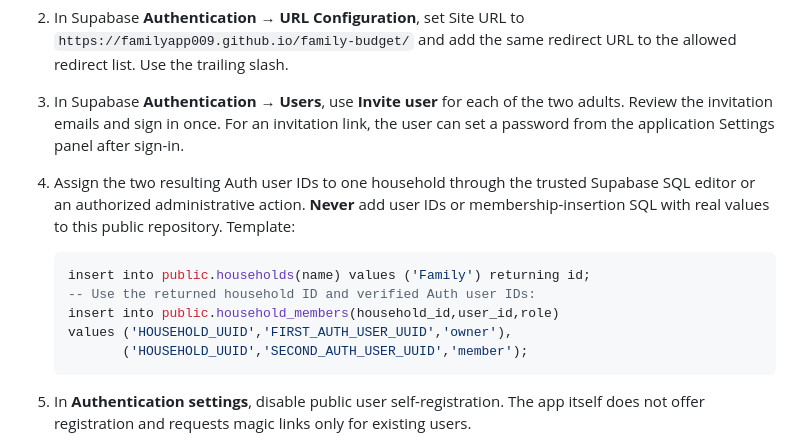
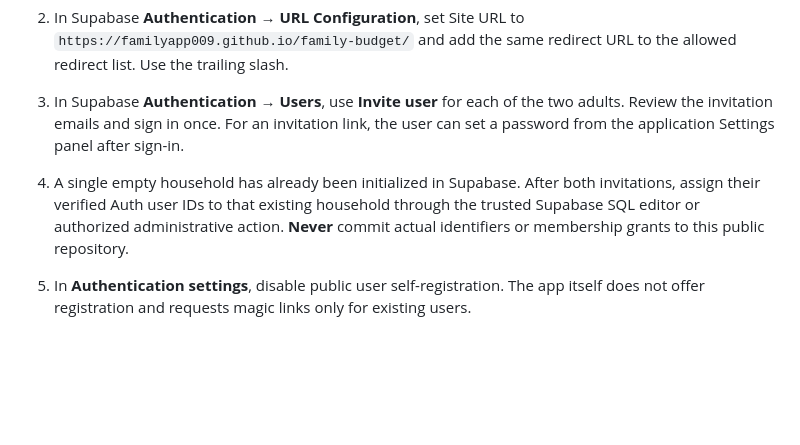
Before and after one commit to familyapp009/family-budget, a Markdown page: README.md, the part around the change. Drawn GitHub-style; blank space fills up the shorter version.

Commit message:
Document existing private household and pending invited-member setup

````diff
--- a/README.md
+++ b/README.md
@@ -41,15 +41,7 @@ The sample entries stay only in memory and disappear on reload. The demo never w
 1. In GitHub repository **Settings → Pages**, choose **Deploy from a branch**, `main`, `/(root)` and save. Pages URLs and controls belong to GitHub, not Supabase.
 2. In Supabase **Authentication → URL Configuration**, set Site URL to `https://familyapp009.github.io/family-budget/` and add the same redirect URL to the allowed redirect list. Use the trailing slash.
 3. In Supabase **Authentication → Users**, use **Invite user** for each of the two adults. Review the invitation emails and sign in once. For an invitation link, the user can set a password from the application Settings panel after sign-in.
-4. Assign the two resulting Auth user IDs to one household through the trusted Supabase SQL editor or an authorized administrative action. **Never** add user IDs or membership-insertion SQL with real values to this public repository. Template:
-
-   ```sql
-   insert into public.households(name) values ('Family') returning id;
-   -- Use the returned household ID and verified Auth user IDs:
-   insert into public.household_members(household_id,user_id,role)
-   values ('HOUSEHOLD_UUID','FIRST_AUTH_USER_UUID','owner'),
-          ('HOUSEHOLD_UUID','SECOND_AUTH_USER_UUID','member');
-   ```
+4. A single empty household has already been initialized in Supabase. After both invitations, assign their verified Auth user IDs to that existing household through the trusted Supabase SQL editor or authorized administrative action. **Never** commit actual identifiers or membership grants to this public repository.
 
 5. In **Authentication settings**, disable public user self-registration. The app itself does not offer registration and requests magic links only for existing users.
 6. Verify both accounts can see the same household, that a new/unassigned user sees only an awaiting-access message, and that database security advisors show no exposed anonymous privileged functions.
````
